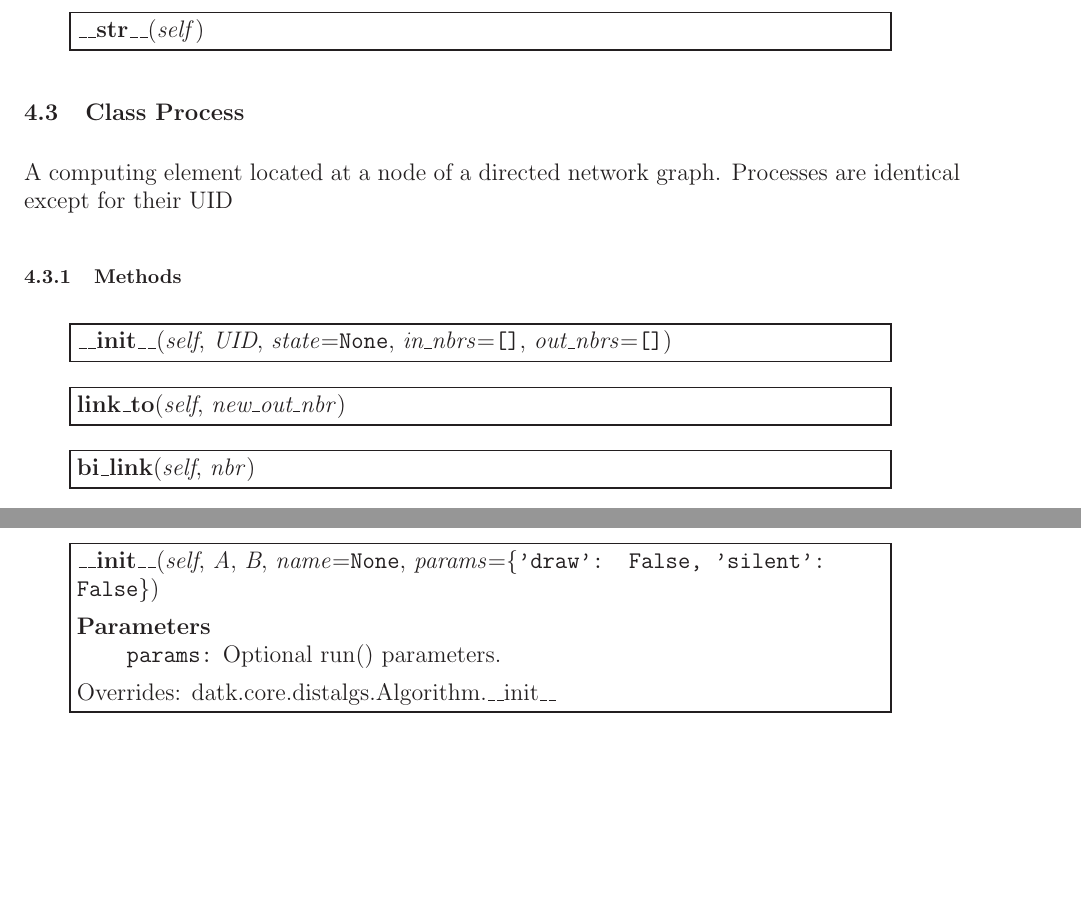
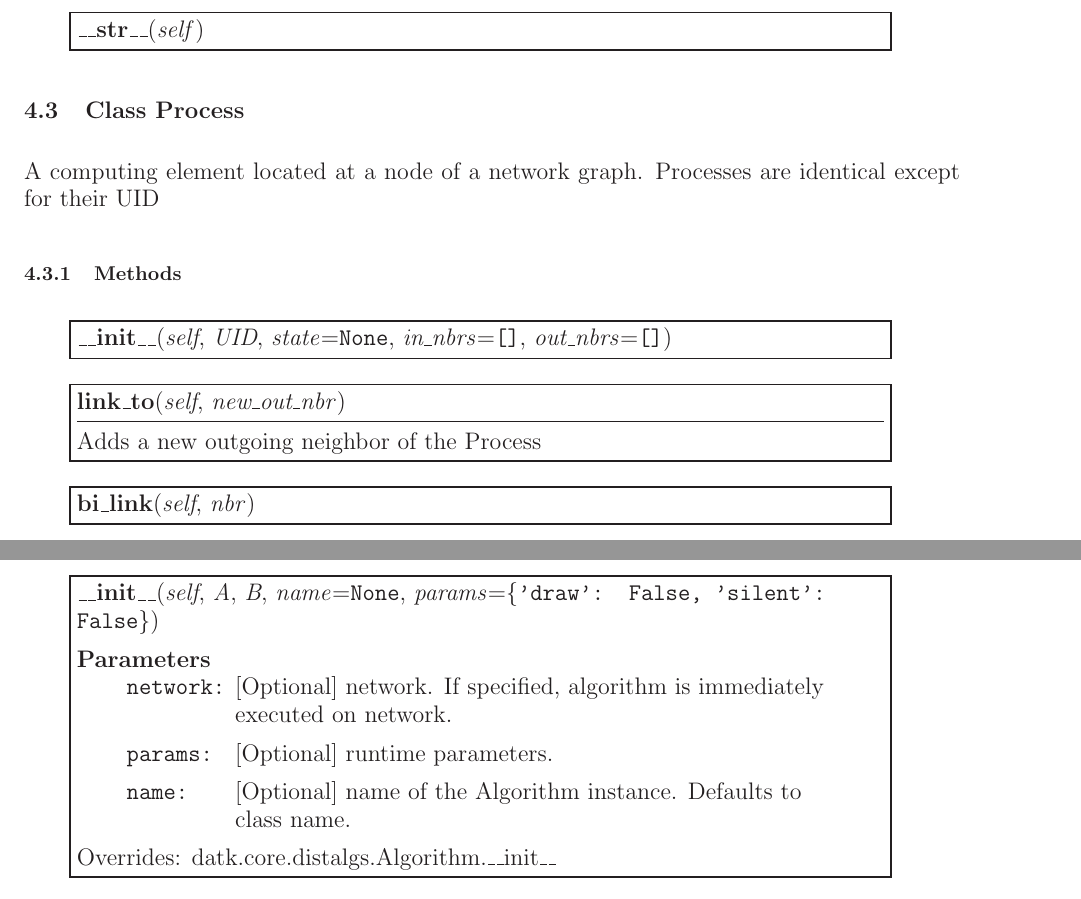
Before and after one commit to manna/datk, a LaTeX document (pdf/api.tex, which reads pdf/datk.core.distalgs-module.tex): two parts of pages 18 and 24 of 36, joined at a grey line, cut so that both start at the same text, the shorter picture padded with empty space. The pictures show the PDF file pdf/api.pdf that the author committed with the source.

Commit message:
documentation update

```diff
--- a/pdf/datk.core.distalgs-module.tex
+++ b/pdf/datk.core.distalgs-module.tex
@@ -90,8 +90,8 @@ datk.core.algs.AsyncLCR.Leader\_Declaration,
 \subsection{Class Process}
 
     \label{datk:core:distalgs:Process}
-A computing element located at a node of a directed network graph.
-Processes are identical except for their UID
+A computing element located at a node of a network graph. Processes are
+identical except for their UID
 
 
 %%%%%%%%%%%%%%%%%%%%%%%%%%%%%%%%%%%%%%%%%%%%%%%%%%%%%%%%%%%%%%%%%%%%%%%%%%%
@@ -122,7 +122,12 @@ Processes are identical except for their UID
 
     \raggedright \textbf{link\_to}(\textit{self}, \textit{new\_out\_nbr})
 
+    \vspace{-1.5ex}
+
+    \rule{\textwidth}{0.5\fboxrule}
 \setlength{\parskip}{2ex}
+    Adds a new outgoing neighbor of the Process
+
 \setlength{\parskip}{1ex}
     \end{boxedminipage}
 
@@ -459,11 +463,21 @@ Abstract superclass for a distributed algorithm.
       \vspace{-1ex}
 
       \begin{quote}
-        \begin{Ventry}{xxxxxx}
+        \begin{Ventry}{xxxxxxx}
+
+          \item[network]
+
+          [Optional] network. If specified, algorithm is immediately
+          executed on network.
 
           \item[params]
 
-          Optional run() parameters.
+          [Optional] runtime parameters.
+
+          \item[name]
+
+          [Optional] name of the Algorithm instance. Defaults to class
+          name.
 
         \end{Ventry}
 
@@ -944,11 +958,21 @@ algorithms running in parallel.
       \vspace{-1ex}
 
       \begin{quote}
-        \begin{Ventry}{xxxxxx}
+        \begin{Ventry}{xxxxxxx}
+
+          \item[network]
+
+          [Optional] network. If specified, algorithm is immediately
+          executed on network.
 
           \item[params]
 
-          Optional run() parameters.
+          [Optional] runtime parameters.
+
+          \item[name]
+
+          [Optional] name of the Algorithm instance. Defaults to class
+          name.
 
         \end{Ventry}
 
@@ -1085,11 +1109,21 @@ An Algorithm that is the result of sequentially running two algorithms
       \vspace{-1ex}
 
       \begin{quote}
-        \begin{Ventry}{xxxxxx}
+        \begin{Ventry}{xxxxxxx}
+
+          \item[network]
+
+          [Optional] network. If specified, algorithm is immediately
+          executed on network.
 
           \item[params]
 
-          Optional run() parameters.
+          [Optional] runtime parameters.
+
+          \item[name]
+
+          [Optional] name of the Algorithm instance. Defaults to class
+          name.
 
         \end{Ventry}
 
```
Also changed, not shown: pdf/api.tex (+1 -1 lines), pdf/datk-module.tex (+1 -1 lines), pdf/datk.core-module.tex (+1 -1 lines), pdf/datk.core.algs-module.tex (+1 -1 lines), pdf/datk.core.imports-module.tex (+1 -1 lines), pdf/datk.core.networks-module.tex (+1 -1 lines), pdf/datk.core.tester-module.tex (+1 -1 lines), pdf/datk.tests-module.tex (+1 -1 lines), pdf/datk.tests.helpers-module.tex (+2 -2 lines), pdf/datk.tests.networks_tests-module.tex (+1 -1 lines), pdf/datk.tests.tests-module.tex (+1 -1 lines), pdf/api.ind, pdf/api.pdf, pdf/api.ps, 1 more files, 4 other files.
